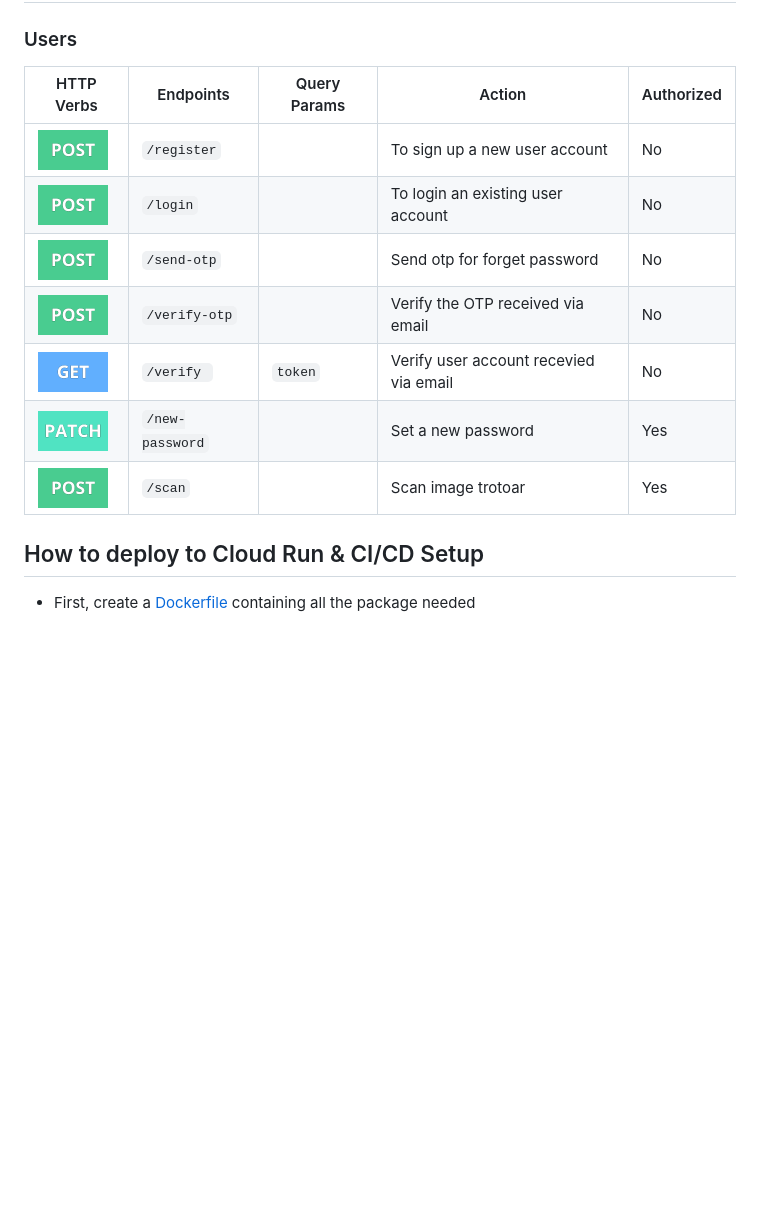
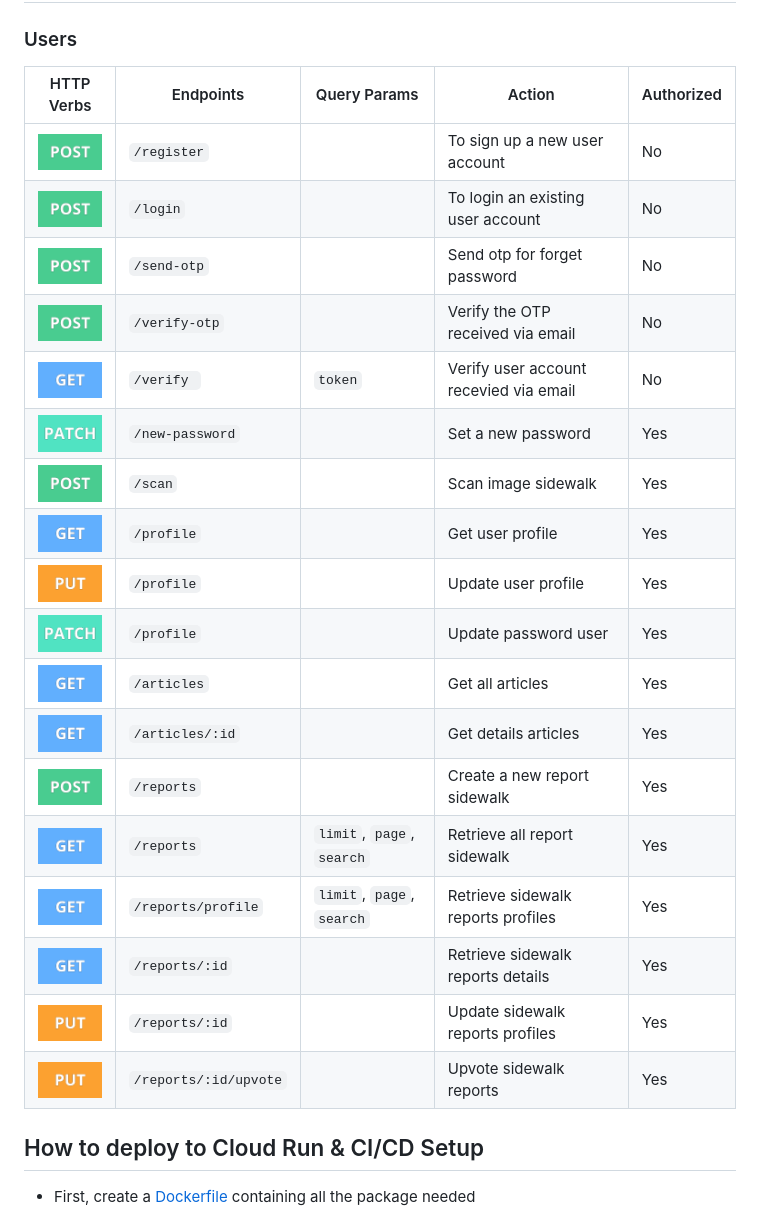
Before and after one commit to TrotoTrackApp/TrotoTrack-API, a Markdown page: README.md, the part around the change. GitHub-like rendering; blank space fills up the shorter version.

```diff
--- a/README.md
+++ b/README.md
@@ -109,15 +109,27 @@ npm run start
 ## API Endpoint
 ### Users
 
-| HTTP Verbs                                                                         | Endpoints        | Query Params | Action                                 | Authorized |
-| ---------------------------------------------------------------------------------- | ---------------- | ------------ | -------------------------------------- | ---------- |
-| ![](https://github.com/TrotoTrackApp/TrotoTrack-API/blob/readme/assets/POST.png)   | `/register`      |              | To sign up a new user account          | No         |
-| ![](https://github.com/TrotoTrackApp/TrotoTrack-API/blob/readme/assets/POST.png)   | `/login`         |              | To login an existing user account      | No         |
-| ![](https://github.com/TrotoTrackApp/TrotoTrack-API/blob/readme/assets/POST.png)   | `/send-otp`      |              | Send otp for forget password           | No         |
-| ![](https://github.com/TrotoTrackApp/TrotoTrack-API/blob/readme/assets/POST.png)   | `/verify-otp`    |              | Verify the OTP received via email      | No         |
-| ![](https://github.com/TrotoTrackApp/TrotoTrack-API/blob/readme/assets/GET.png)    | `/verify `       | `token`      | Verify user account recevied via email | No         |
-| ![](https://github.com/TrotoTrackApp/TrotoTrack-API/blob/readme/assets/PATCH.png)  | `/new-password`  |              | Set a new password                     | Yes        |
-| ![](https://github.com/TrotoTrackApp/TrotoTrack-API/blob/readme/assets/POST.png)   | `/scan`          |              | Scan image trotoar                     | Yes        |
+| HTTP Verbs                                                                         | Endpoints             | Query Params                | Action                                 | Authorized |
+| ---------------------------------------------------------------------------------- | --------------------- | --------------------------- | -------------------------------------- | ---------- |
+| ![](https://github.com/TrotoTrackApp/TrotoTrack-API/blob/readme/assets/POST.png)   | `/register`           |                             | To sign up a new user account          | No         |
+| ![](https://github.com/TrotoTrackApp/TrotoTrack-API/blob/readme/assets/POST.png)   | `/login`              |                             | To login an existing user account      | No         |
+| ![](https://github.com/TrotoTrackApp/TrotoTrack-API/blob/readme/assets/POST.png)   | `/send-otp`           |                             | Send otp for forget password           | No         |
+| ![](https://github.com/TrotoTrackApp/TrotoTrack-API/blob/readme/assets/POST.png)   | `/verify-otp`         |                             | Verify the OTP received via email      | No         |
+| ![](https://github.com/TrotoTrackApp/TrotoTrack-API/blob/readme/assets/GET.png)    | `/verify `            | `token`                     | Verify user account recevied via email | No         |
+| ![](https://github.com/TrotoTrackApp/TrotoTrack-API/blob/readme/assets/PATCH.png)  | `/new-password`       |                             | Set a new password                     | Yes        |
+| ![](https://github.com/TrotoTrackApp/TrotoTrack-API/blob/readme/assets/POST.png)   | `/scan`               |                             | Scan image sidewalk                    | Yes        |
+| ![](https://github.com/TrotoTrackApp/TrotoTrack-API/blob/readme/assets/GET.png)    | `/profile`            |                             | Get user profile                       | Yes        |
+| ![](https://github.com/TrotoTrackApp/TrotoTrack-API/blob/readme/assets/PUT.png)    | `/profile`            |                             | Update user profile                    | Yes        |
+| ![](https://github.com/TrotoTrackApp/TrotoTrack-API/blob/readme/assets/PATCH.png)  | `/profile`            |                             | Update password user                   | Yes        |
+| ![](https://github.com/TrotoTrackApp/TrotoTrack-API/blob/readme/assets/GET.png)    | `/articles`           |                             | Get all articles                       | Yes        |
+| ![](https://github.com/TrotoTrackApp/TrotoTrack-API/blob/readme/assets/GET.png)    | `/articles/:id`       |                             | Get details articles                   | Yes        |
+| ![](https://github.com/TrotoTrackApp/TrotoTrack-API/blob/readme/assets/POST.png)   | `/reports`            |                             | Create a new report sidewalk           | Yes        |
+| ![](https://github.com/TrotoTrackApp/TrotoTrack-API/blob/readme/assets/GET.png)    | `/reports`            | `limit`, `page`, `search`   | Retrieve all report sidewalk           | Yes        |
+| ![](https://github.com/TrotoTrackApp/TrotoTrack-API/blob/readme/assets/GET.png)    | `/reports/profile`    | `limit`, `page`, `search`   | Retrieve sidewalk reports profiles     | Yes        |
+| ![](https://github.com/TrotoTrackApp/TrotoTrack-API/blob/readme/assets/GET.png)    | `/reports/:id`        |                             | Retrieve sidewalk reports details      | Yes        |
+| ![](https://github.com/TrotoTrackApp/TrotoTrack-API/blob/readme/assets/PUT.png)    | `/reports/:id`        |                             | Update sidewalk reports profiles       | Yes        |
+| ![](https://github.com/TrotoTrackApp/TrotoTrack-API/blob/readme/assets/PUT.png)    | `/reports/:id/upvote` |                             | Upvote sidewalk reports                | Yes        |
+
 
 
 ## How to deploy to Cloud Run & CI/CD Setup
```
